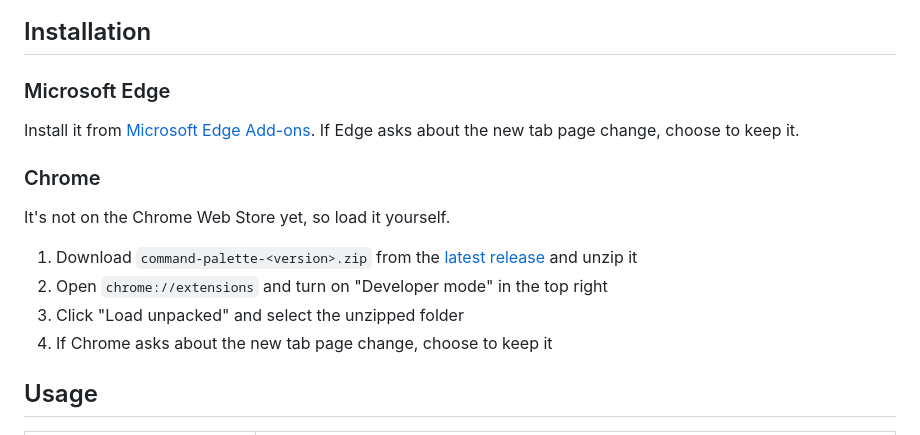
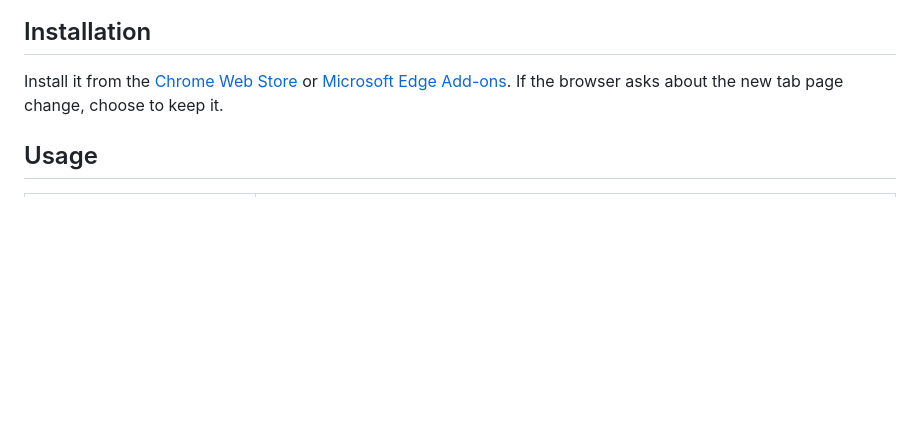
Before and after one commit to takasa5/chrome-command-palette, a Markdown page: README.md, the part around one of its changes. Rendered like a GitHub page; blank space fills up the shorter version.

```diff
--- a/README.md
+++ b/README.md
@@ -15,18 +16,7 @@ A Chrome extension that brings the feel of Arc's command palette to Chrome. Pres
 
 ## Installation
 
-### Microsoft Edge
-
-Install it from [Microsoft Edge Add-ons](https://microsoftedge.microsoft.com/addons/detail/agmjaaiokeicfoddncoeghilmhjcmceh). If Edge asks about the new tab page change, choose to keep it.
-
-### Chrome
-
-It's not on the Chrome Web Store yet, so load it yourself.
-
-1. Download `command-palette-<version>.zip` from the [latest release](https://github.com/takasa5/chrome-command-palette/releases/latest) and unzip it
-2. Open `chrome://extensions` and turn on "Developer mode" in the top right
-3. Click "Load unpacked" and select the unzipped folder
-4. If Chrome asks about the new tab page change, choose to keep it
+Install it from the [Chrome Web Store](https://chromewebstore.google.com/detail/command-palette/jdlhbhfaboadmockabjooddhdcogggln) or [Microsoft Edge Add-ons](https://microsoftedge.microsoft.com/addons/detail/agmjaaiokeicfoddncoeghilmhjcmceh). If the browser asks about the new tab page change, choose to keep it.
 
 ## Usage
 
```
Also changed, not shown: other parts of README.md (+2 -1 lines), README.ja.md (+3 -13 lines), docs/chrome-web-store-badge.png (added).
